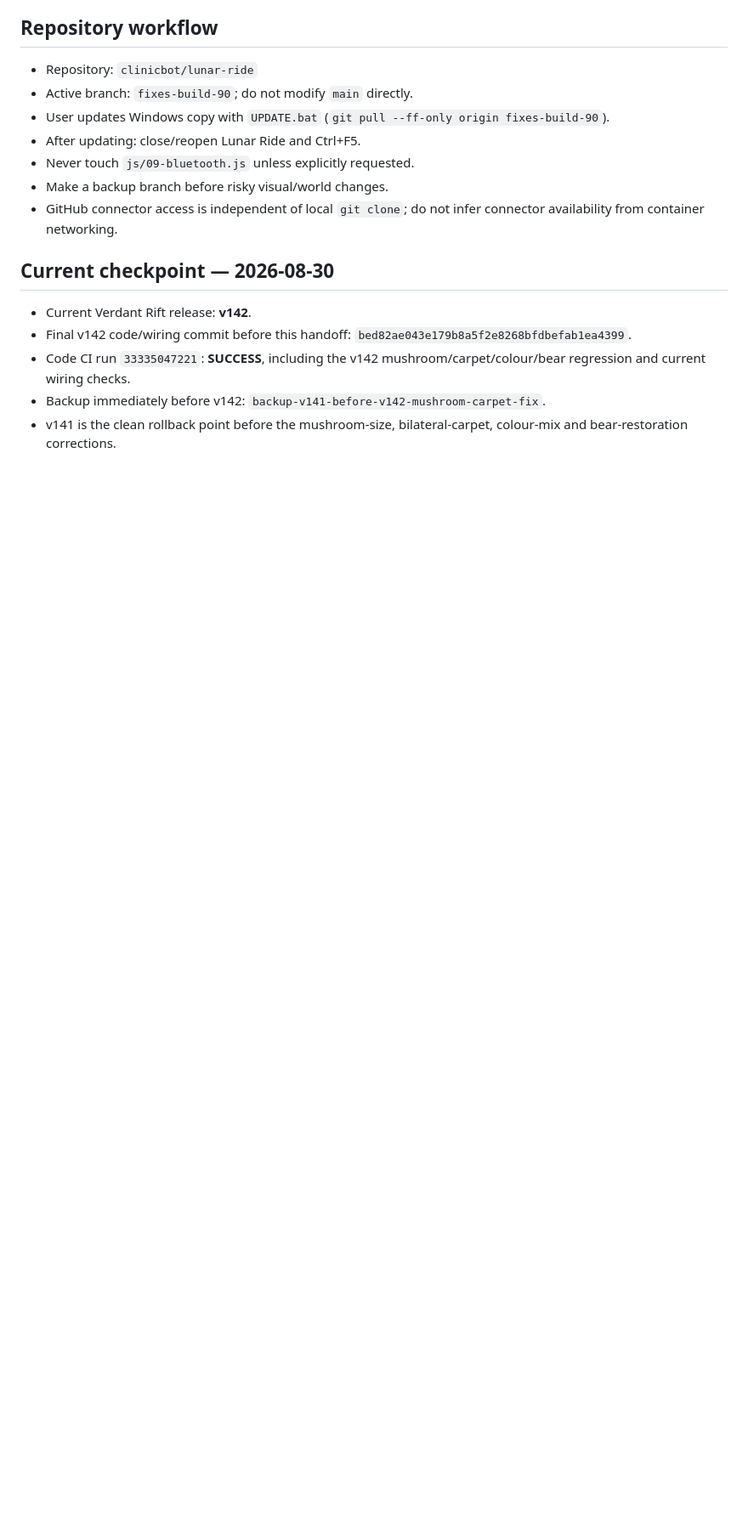
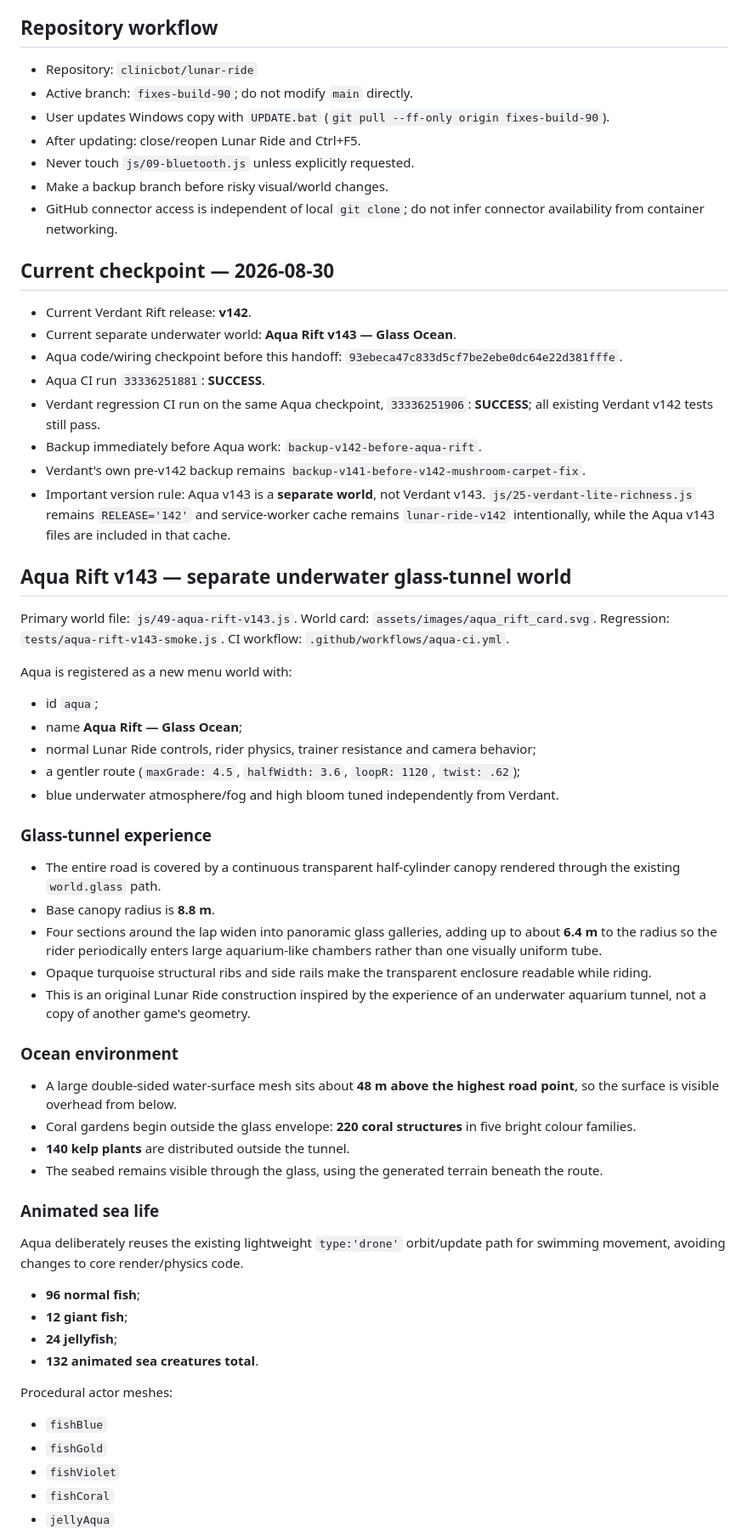
Before and after one commit to clinicbot/lunar-ride, a Markdown page: PROJECT_HANDOFF.md, the part around one of its changes. Shown at 85% size. GitHub-like rendering; blank space fills up the shorter version.

Commit message:
Document Aqua Rift v143 checkpoint

```diff
--- a/PROJECT_HANDOFF.md
+++ b/PROJECT_HANDOFF.md
@@ -13,7 +13,51 @@ Persistent continuation note. Before changing code, read this file, then verify
 
 ## Current checkpoint — 2026-08-30
 - Current Verdant Rift release: **v142**.
-- Final v142 code/wiring commit before this handoff: `bed82ae043e179b8a5f2e8268bfdbefab1ea4399`.
-- Code CI run `33335047221`: **SUCCESS**, including the v142 mushroom/carpet/colour/bear regression and current wiring checks.
-- Backup immediately before v142: `backup-v141-before-v142-mushroom-carpet-fix`.
-- v141 is the clean rollback point before the mushroom-size, bilateral-carpet, colour-mix and bear-restoration corrections.
+- Current separate underwater world: **Aqua Rift v143 — Glass Ocean**.
+- Aqua code/wiring checkpoint before this handoff: `93ebeca47c833d5cf7be2ebe0dc64e22d381fffe`.
+- Aqua CI run `33336251881`: **SUCCESS**.
+- Verdant regression CI run on the same Aqua checkpoint, `33336251906`: **SUCCESS**; all existing Verdant v142 tests still pass.
+- Backup immediately before Aqua work: `backup-v142-before-aqua-rift`.
+- Verdant's own pre-v142 backup remains `backup-v141-before-v142-mushroom-carpet-fix`.
+- Important version rule: Aqua v143 is a **separate world**, not Verdant v143. `js/25-verdant-lite-richness.js` remains `RELEASE='142'` and service-worker cache remains `lunar-ride-v142` intentionally, while the Aqua v143 files are included in that cache.
+
+## Aqua Rift v143 — separate underwater glass-tunnel world
+Primary world file: `js/49-aqua-rift-v143.js`.
+World card: `assets/images/aqua_rift_card.svg`.
+Regression: `tests/aqua-rift-v143-smoke.js`.
+CI workflow: `.github/workflows/aqua-ci.yml`.
+
+Aqua is registered as a new menu world with:
+- id `aqua`;
+- name **Aqua Rift — Glass Ocean**;
+- normal Lunar Ride controls, rider physics, trainer resistance and camera behavior;
+- a gentler route (`maxGrade: 4.5`, `halfWidth: 3.6`, `loopR: 1120`, `twist: .62`);
+- blue underwater atmosphere/fog and high bloom tuned independently from Verdant.
+
+### Glass-tunnel experience
+- The entire road is covered by a continuous transparent half-cylinder canopy rendered through the existing `world.glass` path.
+- Base canopy radius is **8.8 m**.
+- Four sections around the lap widen into panoramic glass galleries, adding up to about **6.4 m** to the radius so the rider periodically enters large aquarium-like chambers rather than one visually uniform tube.
+- Opaque turquoise structural ribs and side rails make the transparent enclosure readable while riding.
+- This is an original Lunar Ride construction inspired by the experience of an underwater aquarium tunnel, not a copy of another game's geometry.
+
+### Ocean environment
+- A large double-sided water-surface mesh sits about **48 m above the highest road point**, so the surface is visible overhead from below.
+- Coral gardens begin outside the glass envelope: **220 coral structures** in five bright colour families.
+- **140 kelp plants** are distributed outside the tunnel.
+- The seabed remains visible through the glass, using the generated terrain beneath the route.
+
+### Animated sea life
+Aqua deliberately reuses the existing lightweight `type:'drone'` orbit/update path for swimming movement, avoiding changes to core render/physics code.
+- **96 normal fish**;
+- **12 giant fish**;
+- **24 jellyfish**;
+- **132 animated sea creatures total**.
+
+Procedural actor meshes:
+- `fishBlue`
+- `fishGold`
+- `fishViolet`
+- `fishCoral`
+- `jellyAqua`
+
```
Also changed, not shown: other parts of PROJECT_HANDOFF.md (+34 -15 lines).
